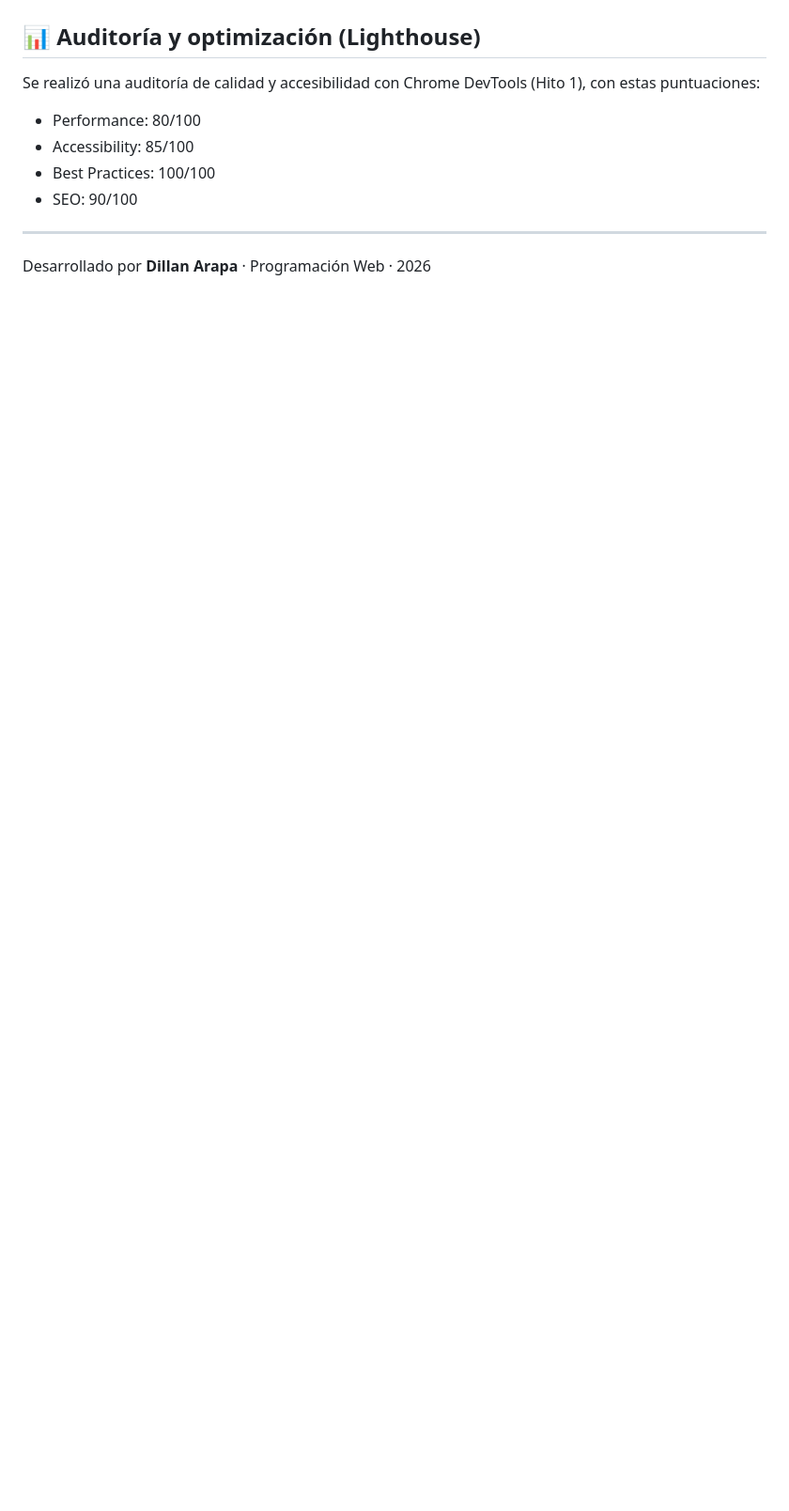
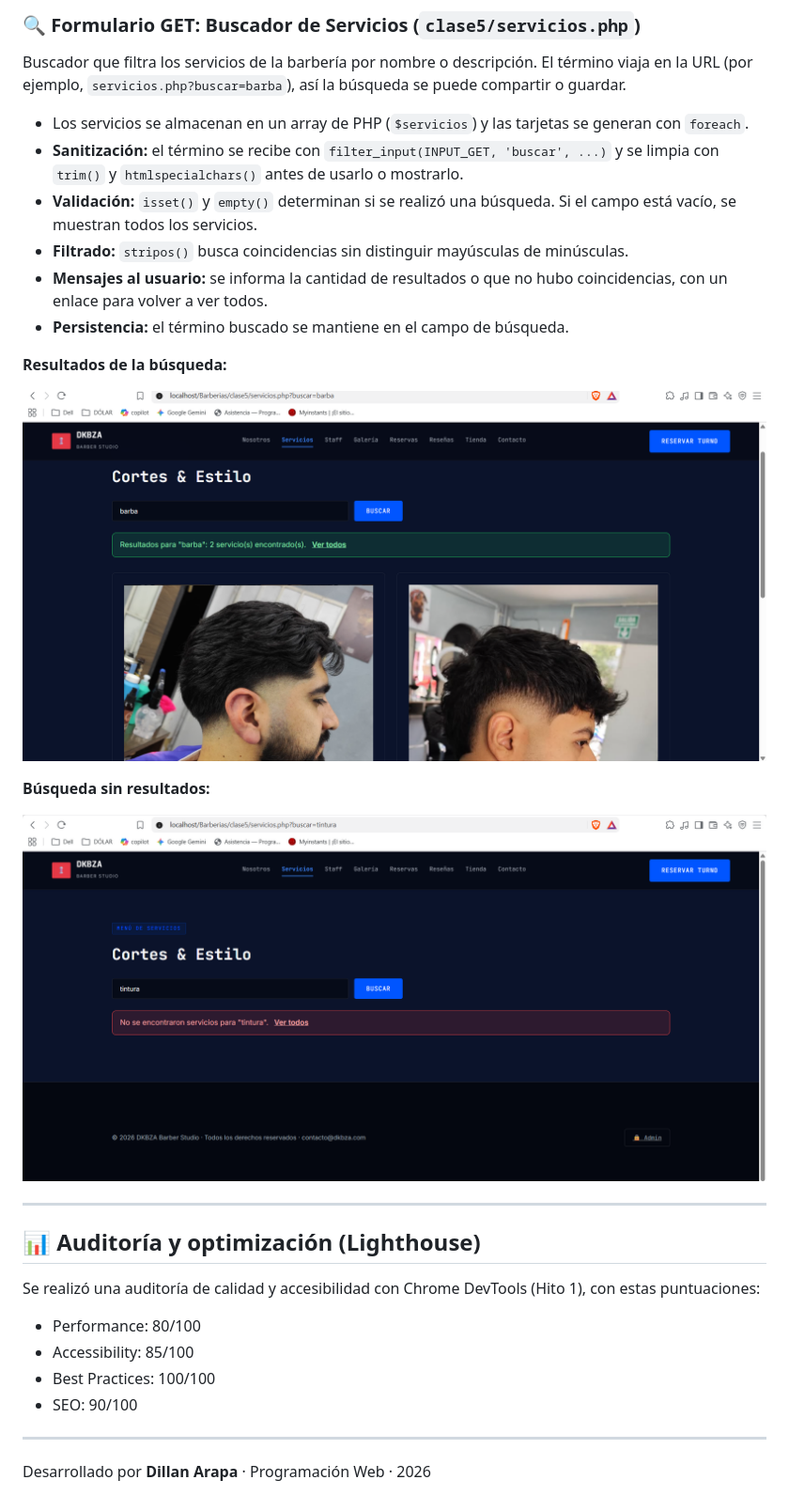
Before and after one commit to ArapaDillan10/Pagina-para-barberias, a Markdown page: README.md, the part around the change printed below. Shown: that part at 94% size. Rendered like a GitHub page; pictures changed too: capturas/10-get-resultados.png (added), capturas/11-get-sin-resultado.png (added); blank space fills up the shorter version.

Commit message:
docs: agrega apartado Clase 5 al README con capturas de formularios

```diff
--- a/README.md
+++ b/README.md
@@ -103,3 +164,24 @@ Barberias/
+### 🔍 Formulario GET: Buscador de Servicios (`clase5/servicios.php`)
+
+Buscador que filtra los servicios de la barbería por nombre o descripción. El término viaja en la URL (por ejemplo, `servicios.php?buscar=barba`), así la búsqueda se puede compartir o guardar.
+
+- Los servicios se almacenan en un array de PHP (`$servicios`) y las tarjetas se generan con `foreach`.
+- **Sanitización:** el término se recibe con `filter_input(INPUT_GET, 'buscar', ...)` y se limpia con `trim()` y `htmlspecialchars()` antes de usarlo o mostrarlo.
+- **Validación:** `isset()` y `empty()` determinan si se realizó una búsqueda. Si el campo está vacío, se muestran todos los servicios.
+- **Filtrado:** `stripos()` busca coincidencias sin distinguir mayúsculas de minúsculas.
+- **Mensajes al usuario:** se informa la cantidad de resultados o que no hubo coincidencias, con un enlace para volver a ver todos.
+- **Persistencia:** el término buscado se mantiene en el campo de búsqueda.
+
+**Resultados de la búsqueda:**
+
+![Resultados de búsqueda](capturas/10-get-resultados.png)
+
+**Búsqueda sin resultados:**
+
+![Búsqueda sin resultados](capturas/11-get-sin-resultado.png)
+
+---
+
 ## 📊 Auditoría y optimización (Lighthouse)
 
 Se realizó una auditoría de calidad y accesibilidad con Chrome DevTools (Hito 1), con estas puntuaciones:
```
Also changed, not shown: other parts of README.md (+67 -6 lines), capturas/06-post-errores.png (added), capturas/07-post-persistencia.png (added), capturas/08-post-xss.png (added), capturas/09-post-exito.png (added).
